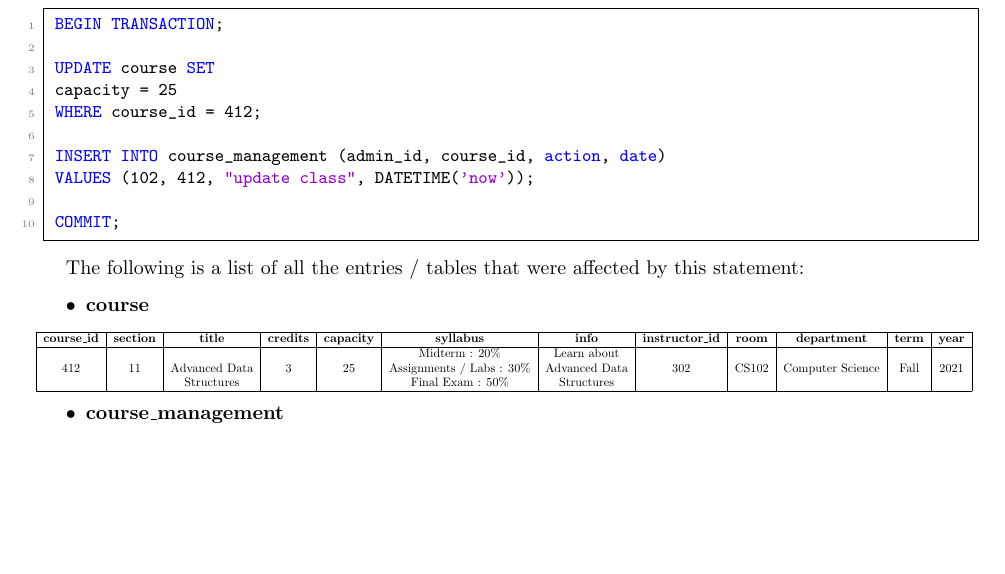
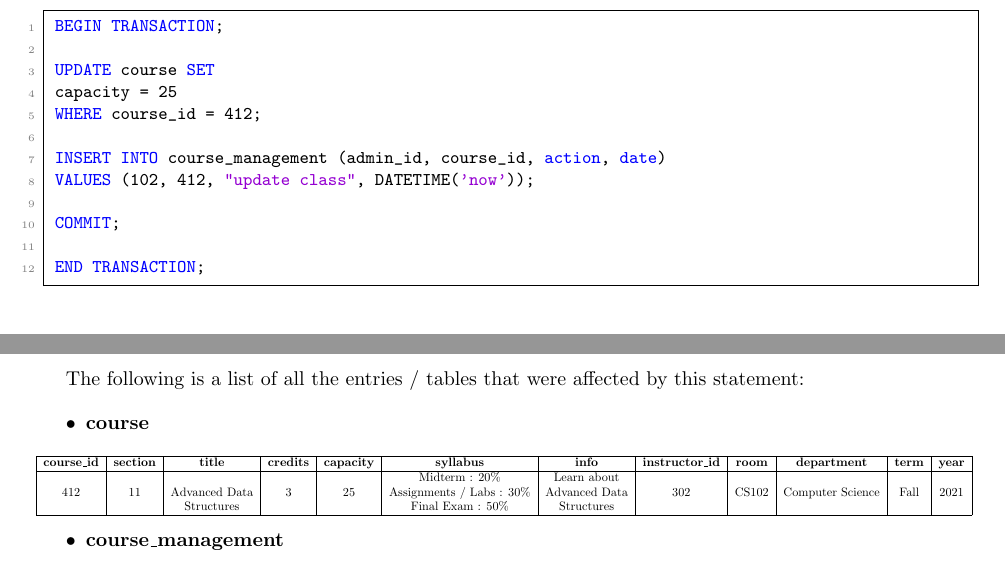
Before and after one commit to carter-clifton/carter-clifton.github.io, a LaTeX document (project/report.tex): part of page 24 of 31 before the commit and two parts of pages 26 and 27 of 34 after it, the two joined at a grey line, cut so that both start at the same text, the shorter picture padded with empty space. The pictures show the PDF file project/report.pdf that the author committed with the source.

Commit message:
project files

```diff
--- a/project/report.tex
+++ b/project/report.tex
@@ -808,6 +821,8 @@ INSERT INTO course_management (admin_id, course_id, action, date)
 VALUES (:admin_id, :course_id, "create new class", DATETIME('now'));
 
 COMMIT;
+
+END TRANSACTION;
     \end{lstlisting}
     \begin{itemize}
         \item This statement creates a new class, adds it's prerequisites, assigns it a time, and records the action in the course\_management log table.
@@ -862,6 +879,8 @@ INSERT INTO course_management (admin_id, course_id, action, date)
 VALUES (:admin_id, :course_id, "update class", DATETIME('now'));
 
 COMMIT;
+
+END TRANSACTION;
     \end{lstlisting}
     \begin{itemize}
         \item This statement allows an admin to update any details of a course (expect for it's courseID)
@@ -880,6 +899,8 @@ INSERT INTO course_management (admin_id, course_id, action, date)
 VALUES (:admin_id, :course_id, "update course prerequisites", DATETIME('now'));
 
 COMMIT;
+
+END TRANSACTION;
     \end{lstlisting}
     \begin{itemize}
         \item This statement allows an admin to add and remove prerequisites for a course.
@@ -896,6 +919,8 @@ INSERT INTO student_management (admin_id, student_id, action, date)
 VALUES (:admin_id, :student_id, "remove student from class", DATETIME('now'));
 
 COMMIT;
+
+END TRANSACTION;
     \end{lstlisting}
     \begin{itemize}
         \item This statement forces a student out of a course and records the action (and the admin who did it) in the student\_management table.
@@ -909,6 +934,8 @@ INSERT INTO student_management (admin_id, student_id, action, date)
 VALUES (:admin_id, :student_id, "put student in class", DATETIME('now'));
 
 COMMIT;
+
+END TRANSACTION;
     \end{lstlisting}
     \begin{itemize}
         \item This statement enrolls a student in a course and records the action (and the admin who did it) in the student\_management table. This ignores any missing prerequisites or time conflicts. If you want to check for these, use the query in the student section.
@@ -992,6 +1021,8 @@ INSERT INTO course_management (admin_id, course_id, action, date)
 VALUES (102, 412, "create new class", DATETIME('now'));
 
 COMMIT;
+
+END TRANSACTION;
 \end{lstlisting}
 
 The following is a list of all the entries added to the affected tables: (To reiterate, all the data is coming from the SQL statements at the end of the report.)
@@ -1189,6 +1222,8 @@ INSERT INTO course_management (admin_id, course_id, action, date)
 VALUES (102, 412, "update class", DATETIME('now'));
 
 COMMIT;
+
+END TRANSACTION;
 \end{lstlisting}
 
 The following is a list of all the entries / tables that were affected by this statement:
```
Also changed, not shown: project/report.pdf, project/report.tex (31 more changed lines), 1 other file.
